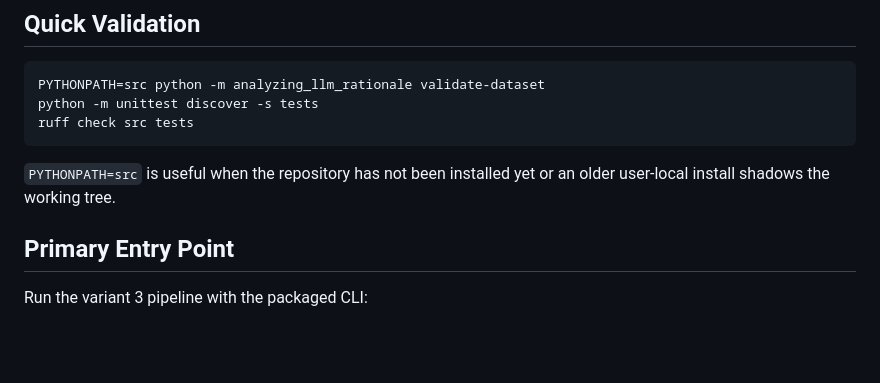
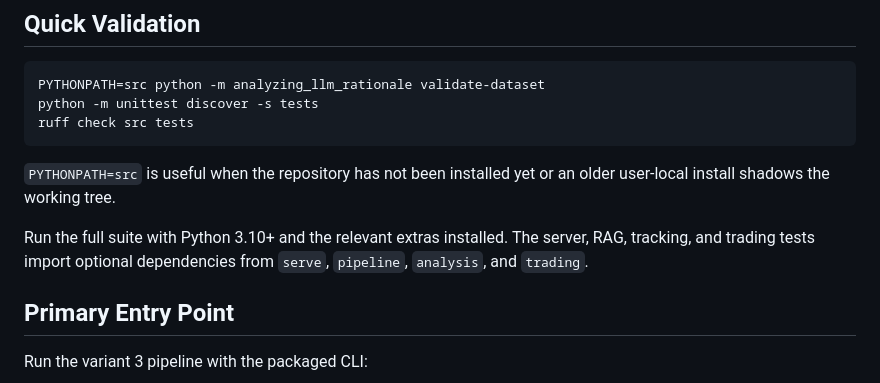
Before and after one commit to pareelamre/analyzing-llm-rationale, a Markdown page: README.md, the part around the change. GitHub-like rendering; blank space fills up the shorter version.

Commit message:
Update README validation guidance

```diff
--- a/README.md
+++ b/README.md
@@ -1020,6 +1020,10 @@ ruff check src tests
 `PYTHONPATH=src` is useful when the repository has not been installed yet or an
 older user-local install shadows the working tree.
 
+Run the full suite with Python 3.10+ and the relevant extras installed. The
+server, RAG, tracking, and trading tests import optional dependencies from
+`serve`, `pipeline`, `analysis`, and `trading`.
+
 ## Primary Entry Point
 
 Run the variant 3 pipeline with the packaged CLI:
```
